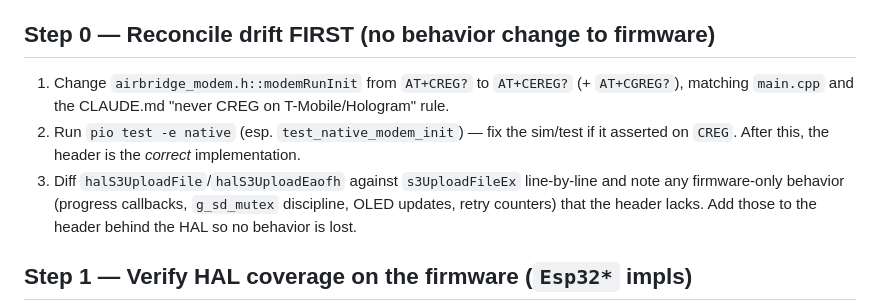
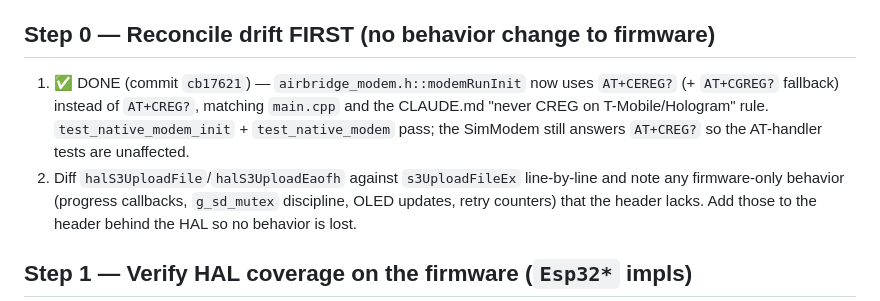
Before and after one commit to cedricjeanty/USB_Cellular, a Markdown page: docs/refactor-header-dedup.md, the part around the change. Drawn GitHub-style.

Commit message:
docs: mark header de-dup step 0 (CEREG) complete
Co-Authored-By: Claude Opus 4.8 (1M context) <noreply@anthropic.com>

```diff
--- a/docs/refactor-header-dedup.md
+++ b/docs/refactor-header-dedup.md
@@ -39,11 +39,11 @@ behind a flag until each swap is hardware-verified.
 
 ## Step 0 — Reconcile drift FIRST (no behavior change to firmware)
 
-1. Change `airbridge_modem.h::modemRunInit` from `AT+CREG?` to `AT+CEREG?` (+ `AT+CGREG?`),
-   matching `main.cpp` and the CLAUDE.md "never CREG on T-Mobile/Hologram" rule.
-2. Run `pio test -e native` (esp. `test_native_modem_init`) — fix the sim/test if it
-   asserted on `CREG`. After this, the header is the *correct* implementation.
-3. Diff `halS3UploadFile`/`halS3UploadEaofh` against `s3UploadFileEx` line-by-line and
+1. ✅ DONE (commit `cb17621`) — `airbridge_modem.h::modemRunInit` now uses `AT+CEREG?`
+   (+ `AT+CGREG?` fallback) instead of `AT+CREG?`, matching `main.cpp` and the CLAUDE.md
+   "never CREG on T-Mobile/Hologram" rule. `test_native_modem_init` + `test_native_modem`
+   pass; the SimModem still answers `AT+CREG?` so the AT-handler tests are unaffected.
+2. Diff `halS3UploadFile`/`halS3UploadEaofh` against `s3UploadFileEx` line-by-line and
    note any firmware-only behavior (progress callbacks, `g_sd_mutex` discipline, OLED
    updates, retry counters) that the header lacks. Add those to the header behind the
    HAL so no behavior is lost.
```
